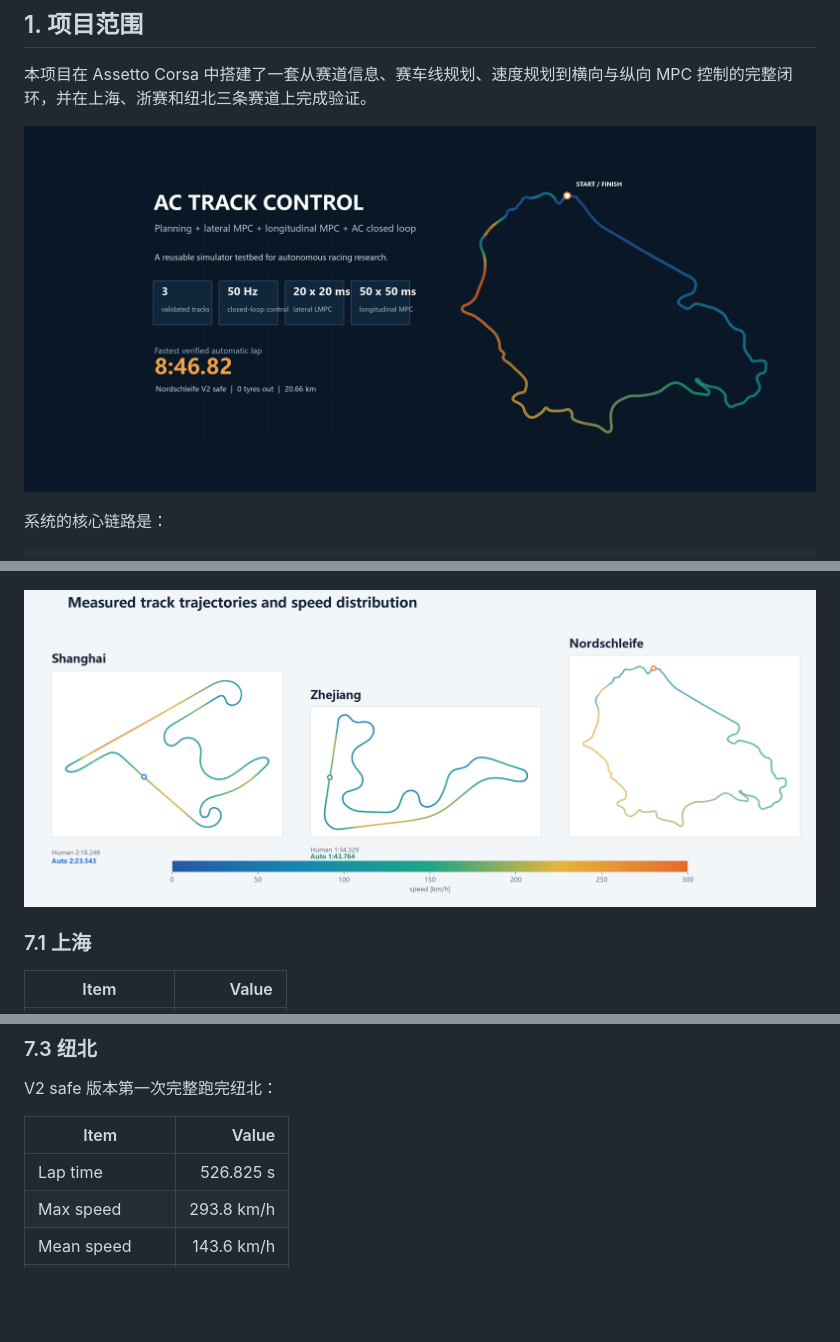
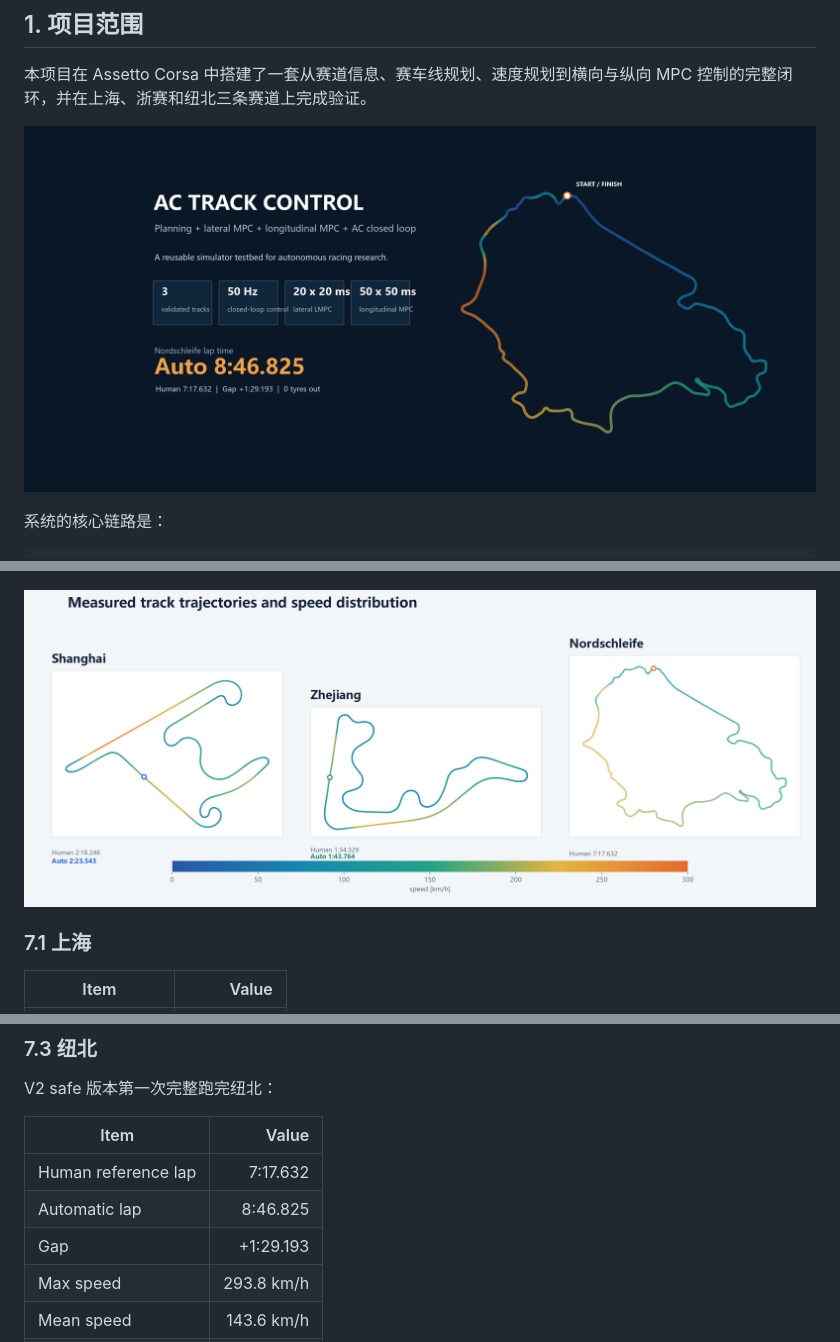
Before and after one commit to ASher20020/ac-track-control, a Markdown page: docs/TECHNICAL_REPORT.md, 3 parts joined by grey strips. Rendered like a GitHub page; pictures changed too: assets/figures/hero_overview.png, assets/figures/track_maps.png; blank space fills up the shorter version.

Commit message:
Add Nordschleife human lap and native Feishu formulas

```diff
--- a/docs/TECHNICAL_REPORT.md
+++ b/docs/TECHNICAL_REPORT.md
@@ -587,7 +587,9 @@ V2 safe 版本第一次完整跑完纽北：
 
 | Item | Value |
 | --- | ---: |
-| Lap time | 526.825 s |
+| Human reference lap | 7:17.632 |
+| Automatic lap | 8:46.825 |
+| Gap | +1:29.193 |
 | Max speed | 293.8 km/h |
 | Mean speed | 143.6 km/h |
 | p95 lateral error | 0.461 m |
```
Also changed, not shown: other parts of docs/TECHNICAL_REPORT.md (+6 -6 lines), README.md (+1 -1 lines), docs/RESULTS.md (+3 -1 lines), assets/figures/track_results.png, 4 other files.
